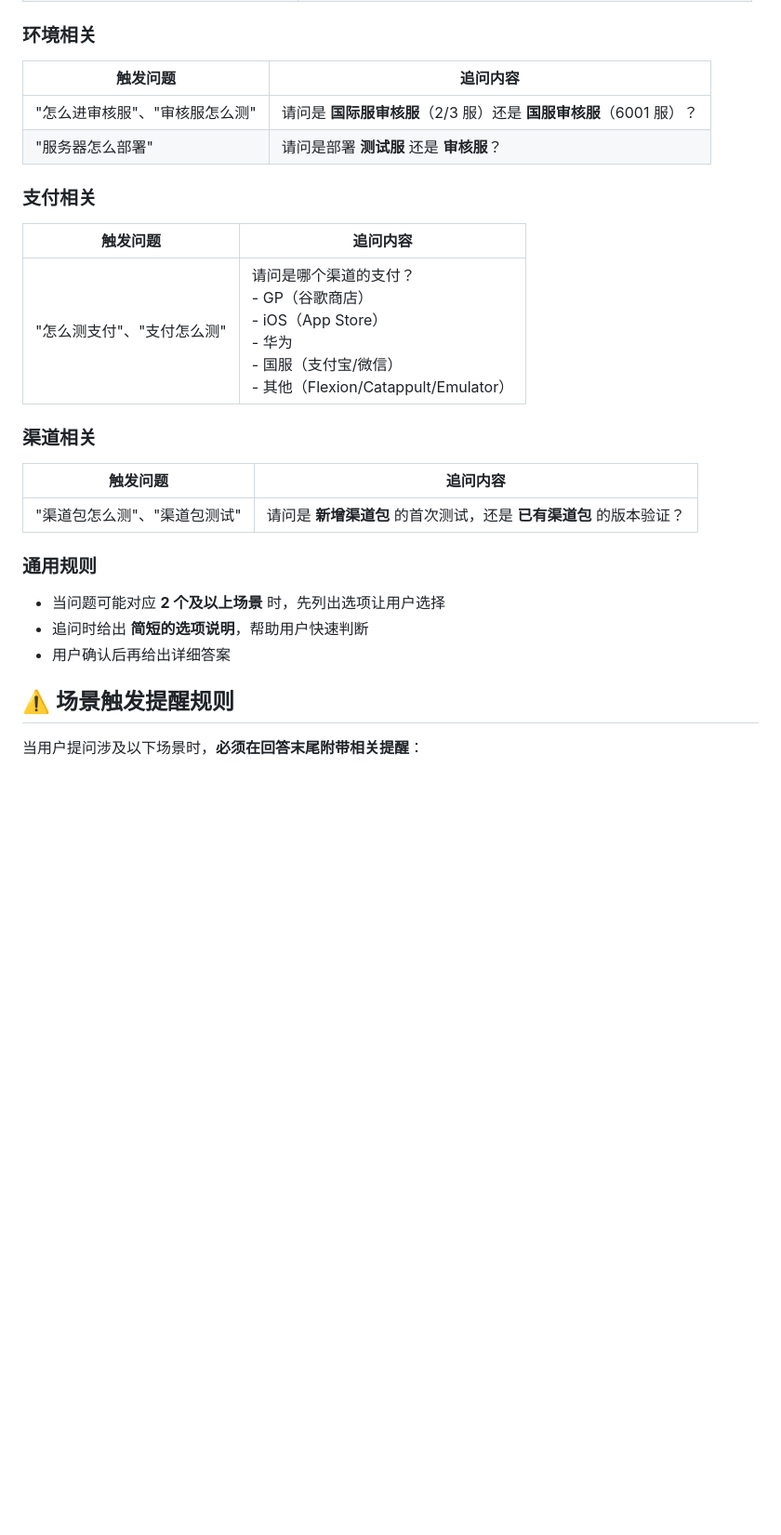
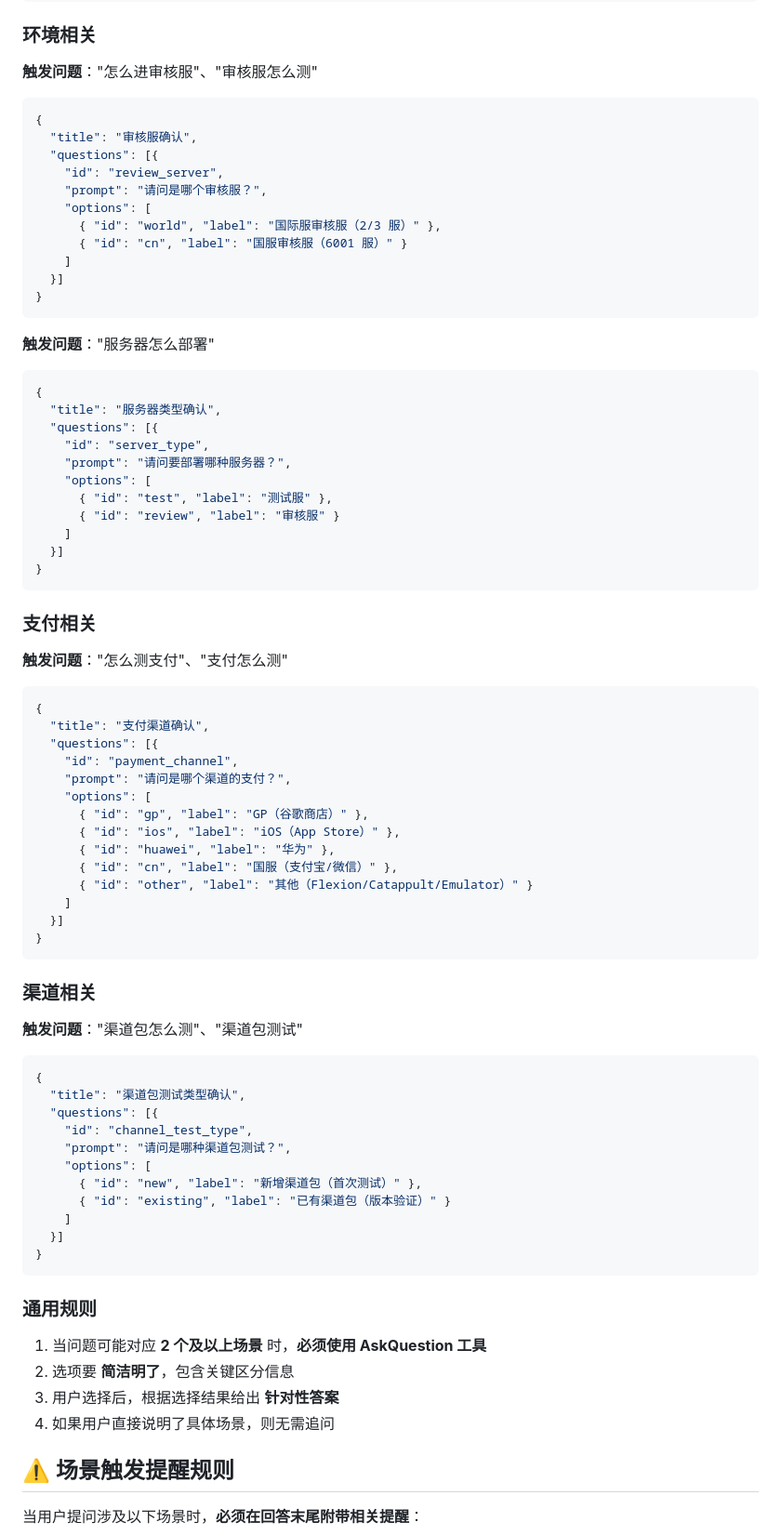
Before and after one commit to HardcoreLi/p2-qa-knowledge, a Markdown page: SKILL.md, the part around one of its changes. Shown at 93% size. Drawn GitHub-style; blank space fills up the shorter version.

````diff
--- a/SKILL.md
+++ b/SKILL.md
@@ -38,24 +115,83 @@
 
 ### 环境相关
-| 触发问题 | 追问内容 |
-|----------|----------|
-| "怎么进审核服"、"审核服怎么测" | 请问是 **国际服审核服**（2/3 服）还是 **国服审核服**（6001 服）？ |
-| "服务器怎么部署" | 请问是部署 **测试服** 还是 **审核服**？ |
+
+**触发问题**："怎么进审核服"、"审核服怎么测"
+
+```json
+{
+  "title": "审核服确认",
+  "questions": [{
+    "id": "review_server",
+    "prompt": "请问是哪个审核服？",
+    "options": [
+      { "id": "world", "label": "国际服审核服（2/3 服）" },
+      { "id": "cn", "label": "国服审核服（6001 服）" }
+    ]
+  }]
+}
+```
+
+**触发问题**："服务器怎么部署"
+
+```json
+{
+  "title": "服务器类型确认",
+  "questions": [{
+    "id": "server_type",
+    "prompt": "请问要部署哪种服务器？",
+    "options": [
+      { "id": "test", "label": "测试服" },
+      { "id": "review", "label": "审核服" }
+    ]
+  }]
+}
+```
 
 ### 支付相关
-| 触发问题 | 追问内容 |
-|----------|----------|
-| "怎么测支付"、"支付怎么测" | 请问是哪个渠道的支付？<br>- GP（谷歌商店）<br>- iOS（App Store）<br>- 华为<br>- 国服（支付宝/微信）<br>- 其他（Flexion/Catappult/Emulator） |
+
+**触发问题**："怎么测支付"、"支付怎么测"
+
+```json
+{
+  "title": "支付渠道确认",
+  "questions": [{
+    "id": "payment_channel",
+    "prompt": "请问是哪个渠道的支付？",
+    "options": [
+      { "id": "gp", "label": "GP（谷歌商店）" },
+      { "id": "ios", "label": "iOS（App Store）" },
+      { "id": "huawei", "label": "华为" },
+      { "id": "cn", "label": "国服（支付宝/微信）" },
+      { "id": "other", "label": "其他（Flexion/Catappult/Emulator）" }
+    ]
+  }]
+}
+```
 
 ### 渠道相关
-| 触发问题 | 追问内容 |
-|----------|----------|
-| "渠道包怎么测"、"渠道包测试" | 请问是 **新增渠道包** 的首次测试，还是 **已有渠道包** 的版本验证？ |
+
+**触发问题**："渠道包怎么测"、"渠道包测试"
+
+```json
+{
+  "title": "渠道包测试类型确认",
+  "questions": [{
+    "id": "channel_test_type",
+    "prompt": "请问是哪种渠道包测试？",
+    "options": [
+      { "id": "new", "label": "新增渠道包（首次测试）" },
+      { "id": "existing", "label": "已有渠道包（版本验证）" }
+    ]
+  }]
+}
+```
 
 ### 通用规则
-- 当问题可能对应 **2 个及以上场景** 时，先列出选项让用户选择
-- 追问时给出 **简短的选项说明**，帮助用户快速判断
-- 用户确认后再给出详细答案
+
+1. 当问题可能对应 **2 个及以上场景** 时，**必须使用 AskQuestion 工具**
+2. 选项要 **简洁明了**，包含关键区分信息
+3. 用户选择后，根据选择结果给出 **针对性答案**
+4. 如果用户直接说明了具体场景，则无需追问
 
 ## ⚠️ 场景触发提醒规则
 
````
Also changed, not shown: other parts of SKILL.md (+86 -9 lines).
